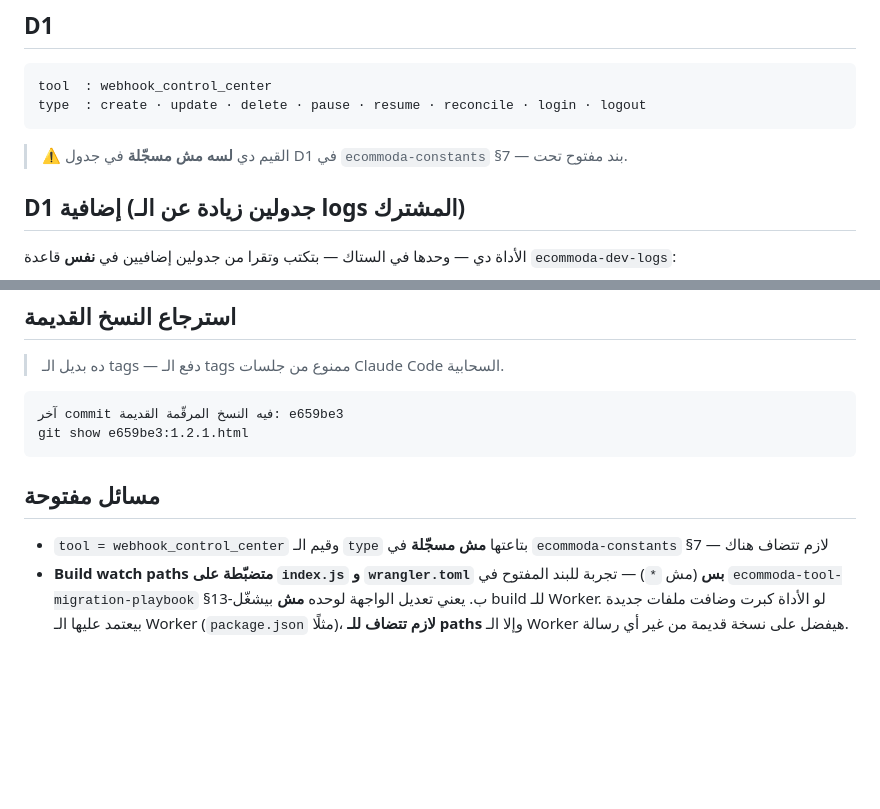
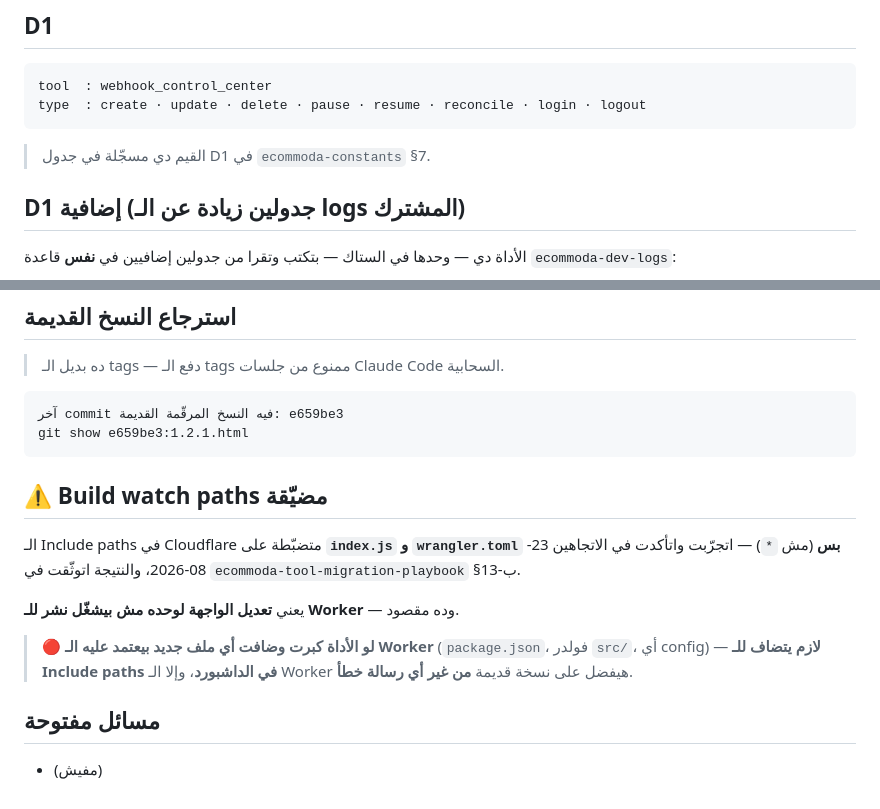
Before and after one commit to ecommoda-dev/Webhook-Control-Center, a Markdown page: CLAUDE.md, 2 parts joined by grey strips. Rendered like a GitHub page; blank space fills up the shorter version.

Commit message:
Mark tool/type values as registered in ecommoda-constants §7
القيم اتسجّلت في جدول D1 في ecommoda-constants §7:
webhook_control_center → create · update · delete · pause · resume ·
reconcile · login · logout

وكمان: قسم مخصص للـ Build watch paths المضيّقة بدل ما كانت بند مفتوح —
الاختبار عدّى في الاتجاهين، وفاضل التحذير من إضافة ملفات جديدة للـ paths.
قايمة المسائل المفتوحة بقت فاضية.

الملف ده مش في الـ watch paths، فالـ commit ده مالوش المفروض يشغّل نشر.

Co-Authored-By: Claude Opus 5 <noreply@anthropic.com>
Claude-Session: https://claude.ai/code/session_01X3eFzzvYYFvfaJcKfBrBEC

````diff
--- a/CLAUDE.md
+++ b/CLAUDE.md
@@ -36,7 +36,7 @@ tool  : webhook_control_center
 type  : create · update · delete · pause · resume · reconcile · login · logout
 ```
 
-> ⚠️ القيم دي **لسه مش مسجّلة** في جدول D1 في `ecommoda-constants` §7 — بند مفتوح تحت.
+> القيم دي مسجّلة في جدول D1 في `ecommoda-constants` §7.
 
 ## D1 إضافية (جدولين زيادة عن الـ logs المشترك)
 
@@ -99,7 +99,14 @@ Vars     : SHOP_DOMAIN     ← من [vars] في wrangler.toml
 git show e659be3:1.2.1.html
 ```
 
+## ⚠️ Build watch paths مضيّقة
+
+الـ Include paths في Cloudflare متضبّطة على **`index.js` و `wrangler.toml` بس** (مش `*`) — اتجرّبت واتأكدت في الاتجاهين 23-08-2026، والنتيجة اتوثّقت في `ecommoda-tool-migration-playbook` §13-ب.
+
+يعني **تعديل الواجهة لوحده مش بيشغّل نشر للـ Worker** — وده مقصود.
+
+> 🔴 **لو الأداة كبرت وضافت أي ملف جديد بيعتمد عليه الـ Worker** (`package.json`، فولدر `src/`، أي config) — **لازم يتضاف للـ Include paths في الداشبورد**، وإلا الـ Worker هيفضل على نسخة قديمة **من غير أي رسالة خطأ**.
+
 ## مسائل مفتوحة
 
-- `tool = webhook_control_center` وقيم الـ `type` بتاعتها **مش مسجّلة** في `ecommoda-constants` §7 — لازم تتضاف هناك
-- **Build watch paths متضبّطة على `index.js` و `wrangler.toml` بس** (مش `*`) — تجربة للبند المفتوح في `ecommoda-tool-migration-playbook` §13-ب. يعني تعديل الواجهة لوحده **مش** بيشغّل build للـ Worker. لو الأداة كبرت وضافت ملفات جديدة بيعتمد عليها الـ Worker (`package.json` مثلًا)، **لازم تتضاف للـ paths** وإلا الـ Worker هيفضل على نسخة قديمة من غير أي رسالة.
+- (مفيش)
````
